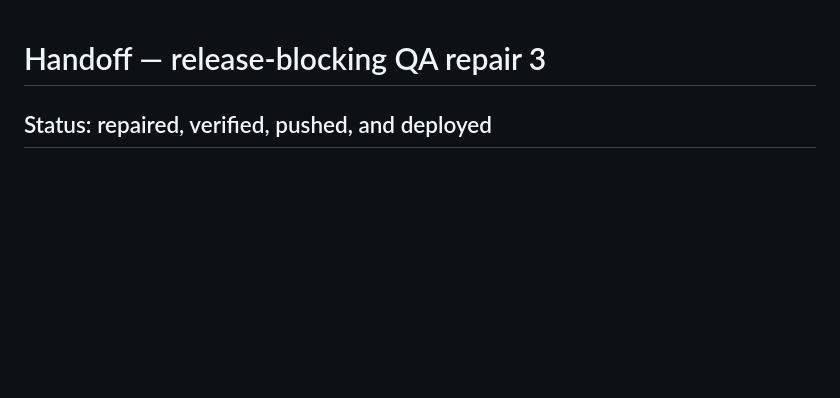
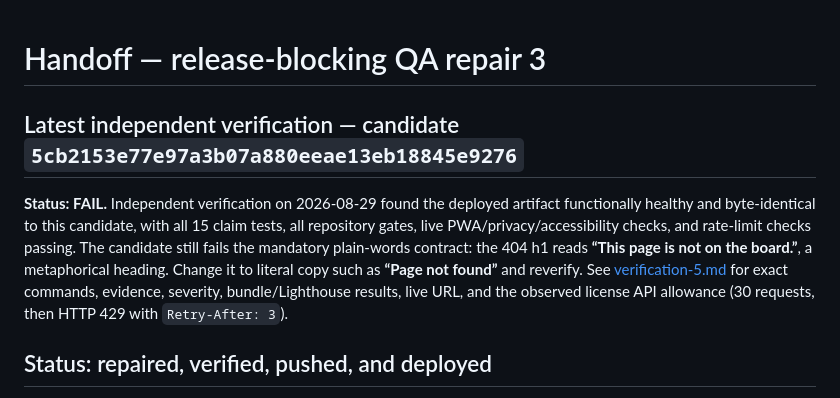
Before and after one commit to B-Divyesh/sf-subscription-renewal-calendar, a Markdown page: .factory/handoff.md, the part around the change. Rendered like a GitHub page; blank space fills up the shorter version.

Commit message:
factory: verify subscription renewal calendar candidate 5

```diff
--- a/.factory/handoff.md
+++ b/.factory/handoff.md
@@ -1,4 +1,16 @@
 # Handoff — release-blocking QA repair 3
+
+## Latest independent verification — candidate `5cb2153e77e97a3b07a880eeae13eb18845e9276`
+
+**Status: FAIL.** Independent verification on 2026-08-29 found the deployed
+artifact functionally healthy and byte-identical to this candidate, with all 15
+claim tests, all repository gates, live PWA/privacy/accessibility checks, and
+rate-limit checks passing. The candidate still fails the mandatory plain-words
+contract: the 404 h1 reads **“This page is not on the board.”**, a metaphorical
+heading. Change it to literal copy such as **“Page not found”** and reverify.
+See [verification-5.md](verification-5.md) for exact commands, evidence,
+severity, bundle/Lighthouse results, live URL, and the observed license API
+allowance (30 requests, then HTTP 429 with `Retry-After: 3`).
 
 ## Status: repaired, verified, pushed, and deployed
 
```
Also changed, not shown: .factory/verification-5.md (added, +137 -0 lines).
